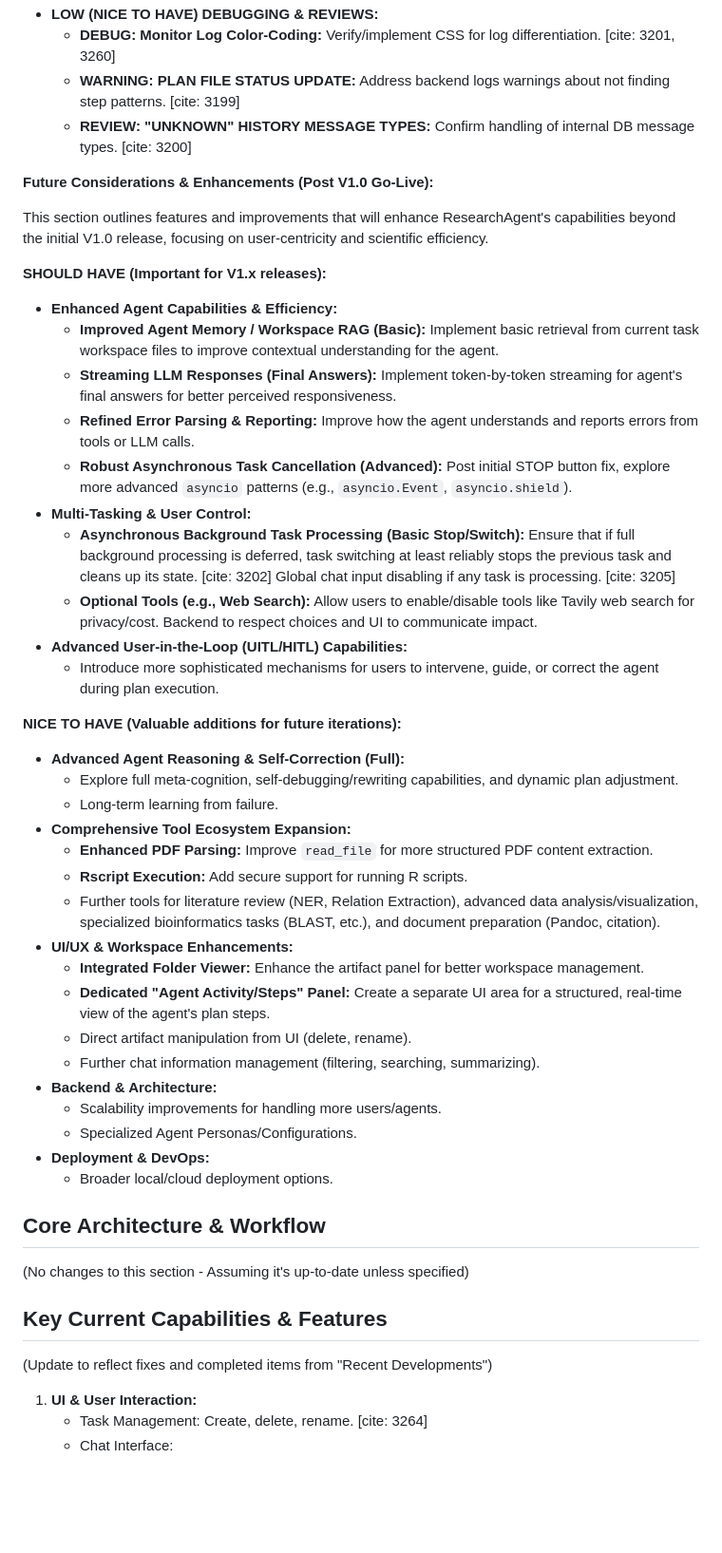
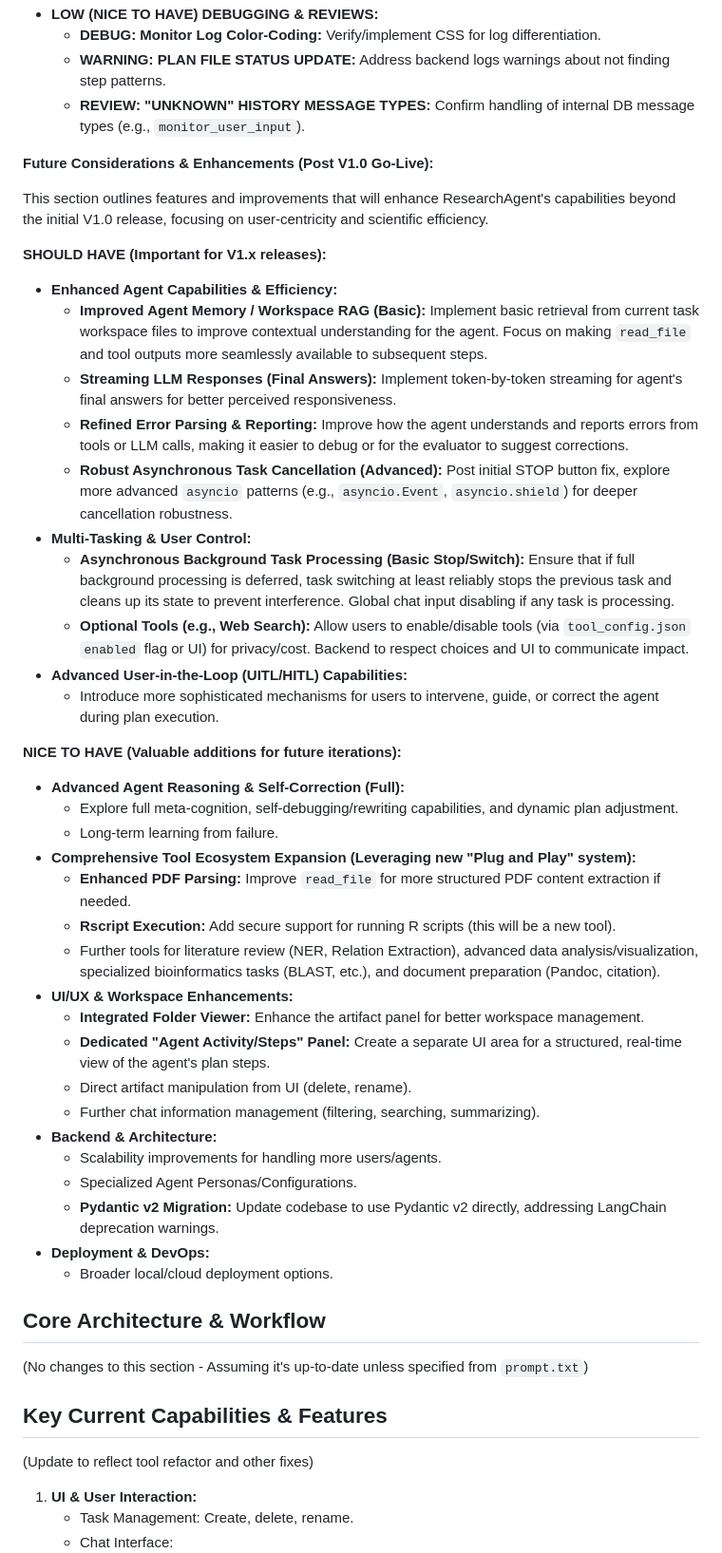
Before and after one commit to vbianchi/Mentori, a Markdown page: README.md, the part around one of its changes. Shown at 95% size. Rendered like a GitHub page; blank space fills up the shorter version.

```diff
--- a/README.md
+++ b/README.md
@@ -33,7 +46,7 @@ Targeting Version 2.5.3 (with a primary focus on critical bug fixes and consider
 -   **LOW (NICE TO HAVE) DEBUGGING & REVIEWS:**
-    * **DEBUG: Monitor Log Color-Coding:** Verify/implement CSS for log differentiation. [cite: 3201, 3260]
-    * **WARNING: PLAN FILE STATUS UPDATE:** Address backend logs warnings about not finding step patterns. [cite: 3199]
-    * **REVIEW: "UNKNOWN" HISTORY MESSAGE TYPES:** Confirm handling of internal DB message types. [cite: 3200]
+    * **DEBUG: Monitor Log Color-Coding:** Verify/implement CSS for log differentiation.
+    * **WARNING: PLAN FILE STATUS UPDATE:** Address backend logs warnings about not finding step patterns.
+    * **REVIEW: "UNKNOWN" HISTORY MESSAGE TYPES:** Confirm handling of internal DB message types (e.g., `monitor_user_input`).
 
 **Future Considerations & Enhancements (Post V1.0 Go-Live):**
 
@@ -42,13 +55,13 @@ This section outlines features and improvements that will enhance ResearchAgent'
 **SHOULD HAVE (Important for V1.x releases):**
 
 -   **Enhanced Agent Capabilities & Efficiency:**
-    * **Improved Agent Memory / Workspace RAG (Basic):** Implement basic retrieval from current task workspace files to improve contextual understanding for the agent.
+    * **Improved Agent Memory / Workspace RAG (Basic):** Implement basic retrieval from current task workspace files to improve contextual understanding for the agent. Focus on making `read_file` and tool outputs more seamlessly available to subsequent steps.
     * **Streaming LLM Responses (Final Answers):** Implement token-by-token streaming for agent's final answers for better perceived responsiveness.
-    * **Refined Error Parsing & Reporting:** Improve how the agent understands and reports errors from tools or LLM calls.
-    * **Robust Asynchronous Task Cancellation (Advanced):** Post initial STOP button fix, explore more advanced `asyncio` patterns (e.g., `asyncio.Event`, `asyncio.shield`).
+    * **Refined Error Parsing & Reporting:** Improve how the agent understands and reports errors from tools or LLM calls, making it easier to debug or for the evaluator to suggest corrections.
+    * **Robust Asynchronous Task Cancellation (Advanced):** Post initial STOP button fix, explore more advanced `asyncio` patterns (e.g., `asyncio.Event`, `asyncio.shield`) for deeper cancellation robustness.
 -   **Multi-Tasking & User Control:**
-    * **Asynchronous Background Task Processing (Basic Stop/Switch):** Ensure that if full background processing is deferred, task switching at least reliably stops the previous task and cleans up its state. [cite: 3202] Global chat input disabling if any task is processing. [cite: 3205]
-    * **Optional Tools (e.g., Web Search):** Allow users to enable/disable tools like Tavily web search for privacy/cost. Backend to respect choices and UI to communicate impact.
+    * **Asynchronous Background Task Processing (Basic Stop/Switch):** Ensure that if full background processing is deferred, task switching at least reliably stops the previous task and cleans up its state to prevent interference. Global chat input disabling if any task is processing.
+    * **Optional Tools (e.g., Web Search):** Allow users to enable/disable tools (via `tool_config.json` `enabled` flag or UI) for privacy/cost. Backend to respect choices and UI to communicate impact.
 -   **Advanced User-in-the-Loop (UITL/HITL) Capabilities:**
     * Introduce more sophisticated mechanisms for users to intervene, guide, or correct the agent during plan execution.
 
@@ -57,9 +70,9 @@ This section outlines features and improvements that will enhance ResearchAgent'
 -   **Advanced Agent Reasoning & Self-Correction (Full):**
     * Explore full meta-cognition, self-debugging/rewriting capabilities, and dynamic plan adjustment.
     * Long-term learning from failure.
--   **Comprehensive Tool Ecosystem Expansion:**
-    * **Enhanced PDF Parsing:** Improve `read_file` for more structured PDF content extraction.
-    * **Rscript Execution:** Add secure support for running R scripts.
+-   **Comprehensive Tool Ecosystem Expansion (Leveraging new "Plug and Play" system):**
+    * **Enhanced PDF Parsing:** Improve `read_file` for more structured PDF content extraction if needed.
+    * **Rscript Execution:** Add secure support for running R scripts (this will be a new tool).
     * Further tools for literature review (NER, Relation Extraction), advanced data analysis/visualization, specialized bioinformatics tasks (BLAST, etc.), and document preparation (Pandoc, citation).
 -   **UI/UX & Workspace Enhancements:**
     * **Integrated Folder Viewer:** Enhance the artifact panel for better workspace management.
@@ -69,14 +82,15 @@ This section outlines features and improvements that will enhance ResearchAgent'
 -   **Backend & Architecture:**
     * Scalability improvements for handling more users/agents.
     * Specialized Agent Personas/Configurations.
+    * **Pydantic v2 Migration:** Update codebase to use Pydantic v2 directly, addressing LangChain deprecation warnings.
 -   **Deployment & DevOps:**
     * Broader local/cloud deployment options.
 
 ## Core Architecture & Workflow
-(No changes to this section - Assuming it's up-to-date unless specified)
+(No changes to this section - Assuming it's up-to-date unless specified from `prompt.txt`)
 
 ## Key Current Capabilities & Features
-(Update to reflect fixes and completed items from "Recent Developments")
+(Update to reflect tool refactor and other fixes)
 1.  **UI & User Interaction:**
-    -   Task Management: Create, delete, rename. [cite: 3264]
+    -   Task Management: Create, delete, rename.
     -   Chat Interface:
```
Also changed, not shown: other parts of README.md (+109 -43 lines), BRAINSTORM.md (+32 -68 lines), ROADMAP.md (+27 -37 lines).
